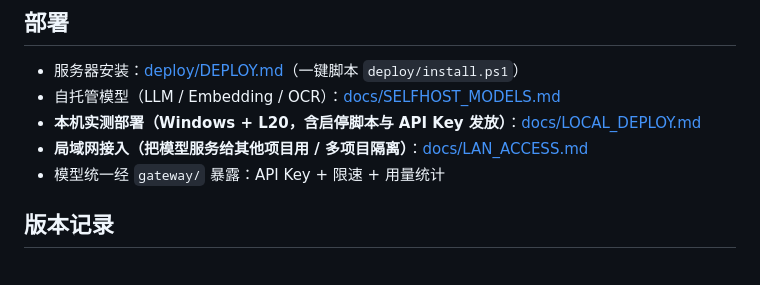
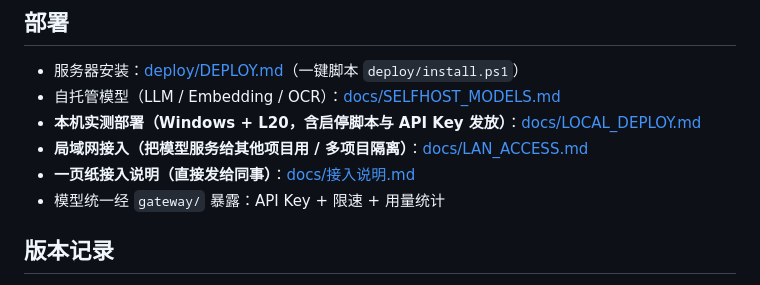
Before and after one commit to Yourstandby/Material-Mind-Engine, a Markdown page: README.md, the part around the change. Drawn GitHub-style.

Commit message:
docs: 一页纸接入说明（给同事的直接可用版），README 增加入口

```diff
--- a/README.md
+++ b/README.md
@@ -107,6 +107,7 @@ python -m pytest tests/
 - 自托管模型（LLM / Embedding / OCR）：[docs/SELFHOST_MODELS.md](docs/SELFHOST_MODELS.md)
 - **本机实测部署（Windows + L20，含启停脚本与 API Key 发放）**：[docs/LOCAL_DEPLOY.md](docs/LOCAL_DEPLOY.md)
 - **局域网接入（把模型服务给其他项目用 / 多项目隔离）**：[docs/LAN_ACCESS.md](docs/LAN_ACCESS.md)
+- **一页纸接入说明（直接发给同事）**：[docs/接入说明.md](docs/接入说明.md)
 - 模型统一经 `gateway/` 暴露：API Key + 限速 + 用量统计
 
 ## 版本记录
```
Also changed, not shown: docs/接入说明.md (added, +209 -0 lines).
